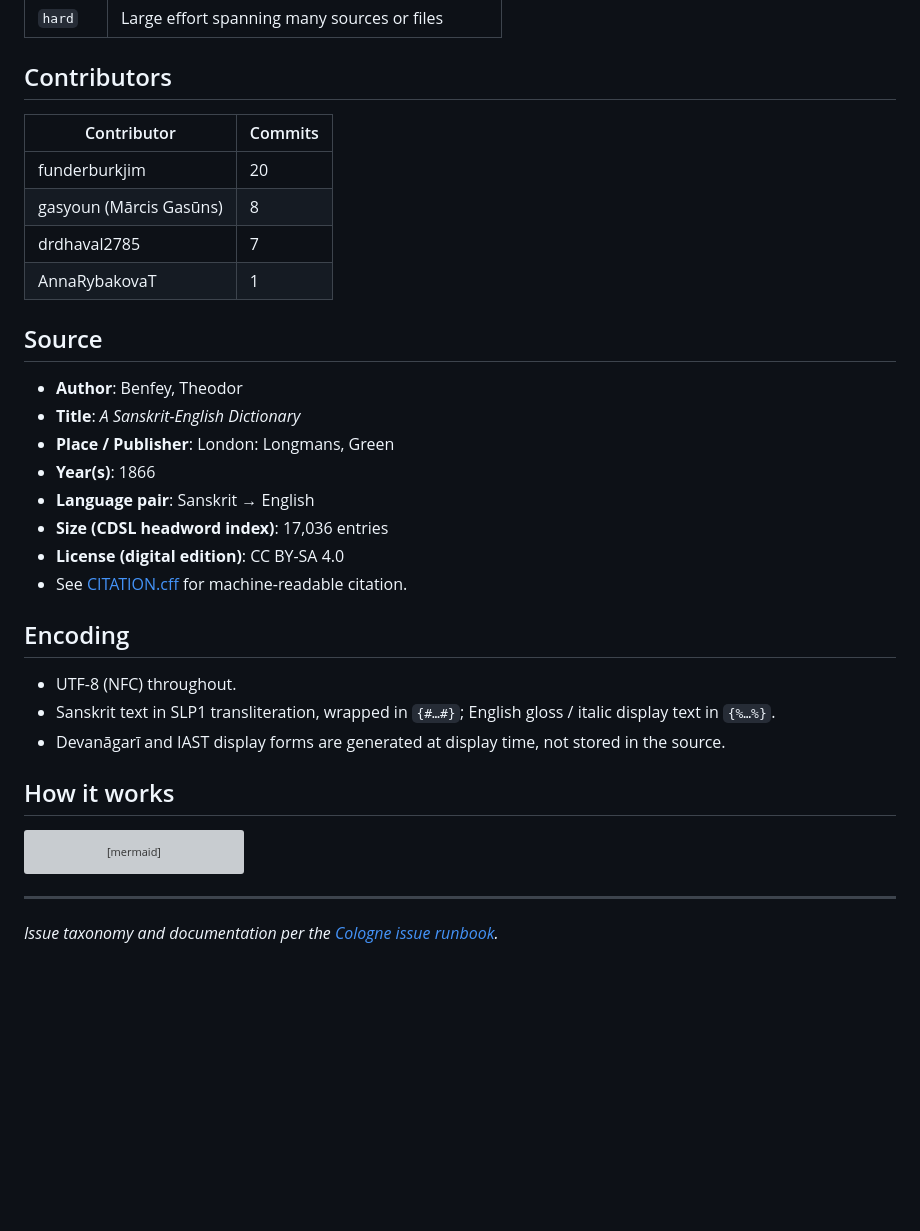
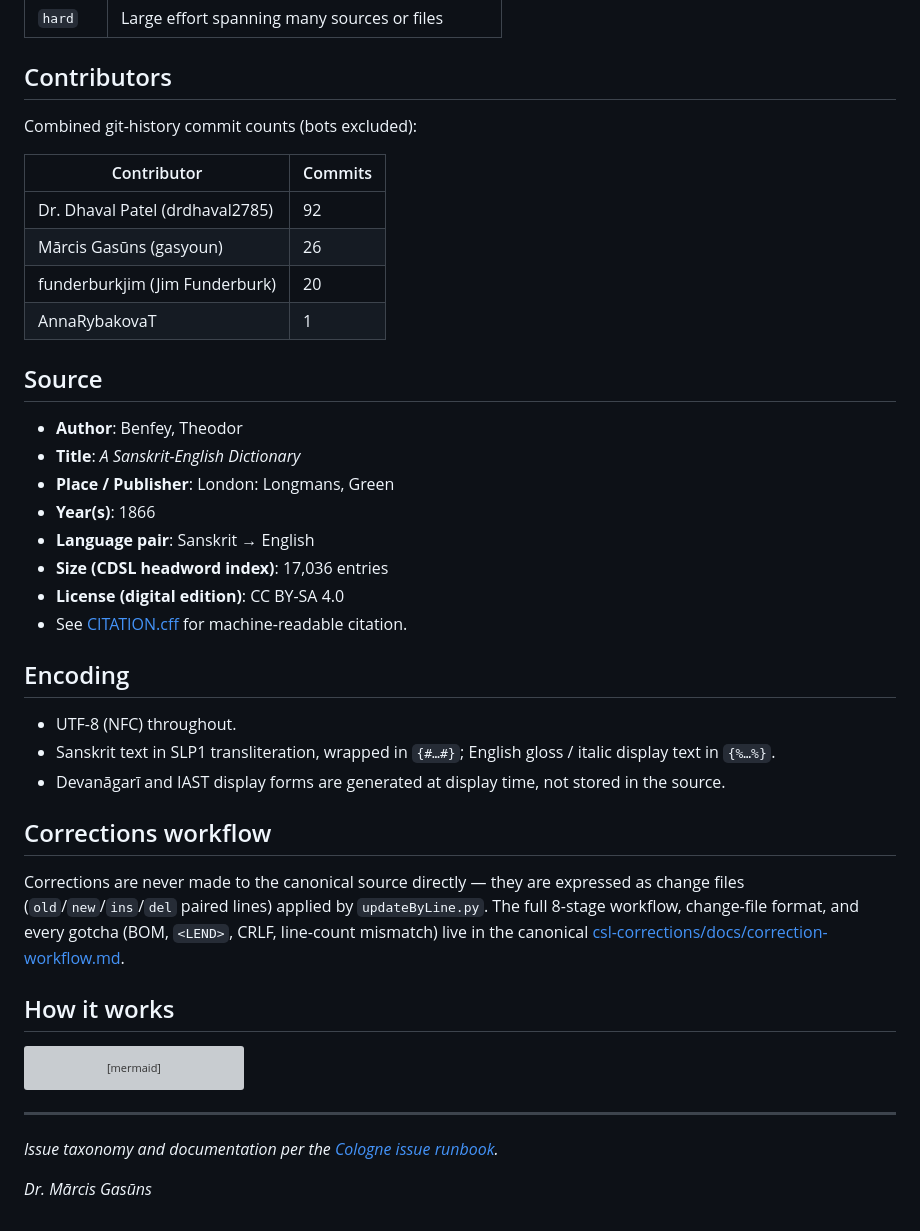
Before and after one commit to sanskrit-lexicon/BEN, a Markdown page: README.md, the part around one of its changes. Drawn GitHub-style; blank space fills up the shorter version; grey boxes are pictures that could not be loaded.

```diff
--- a/README.md
+++ b/README.md
@@ -107,11 +131,13 @@ pie showData
 
 ## Contributors
 
+Combined git-history commit counts (bots excluded):
+
 | Contributor | Commits |
 |---|---|
-| funderburkjim | 20 |
-| gasyoun (Mārcis Gasūns) | 8 |
-| drdhaval2785 | 7 |
+| Dr. Dhaval Patel (drdhaval2785) | 92 |
+| Mārcis Gasūns (gasyoun) | 26 |
+| funderburkjim (Jim Funderburk) | 20 |
 | AnnaRybakovaT | 1 |
 
 ## Source
@@ -130,6 +156,10 @@ pie showData
 - UTF-8 (NFC) throughout.
 - Sanskrit text in SLP1 transliteration, wrapped in `{#…#}`; English gloss / italic display text in `{%…%}`.
 - Devanāgarī and IAST display forms are generated at display time, not stored in the source.
+
+## Corrections workflow
+
+Corrections are never made to the canonical source directly — they are expressed as change files (`old`/`new`/`ins`/`del` paired lines) applied by `updateByLine.py`. The full 8-stage workflow, change-file format, and every gotcha (BOM, `<LEND>`, CRLF, line-count mismatch) live in the canonical [csl-corrections/docs/correction-workflow.md](https://github.com/sanskrit-lexicon/csl-corrections/blob/main/docs/correction-workflow.md).
 
 ## How it works
 
@@ -145,3 +175,5 @@ flowchart LR
 
 ---
 *Issue taxonomy and documentation per the [Cologne issue runbook](https://github.com/sanskrit-lexicon/csl-observatory/blob/main/runbook/cologne-issue-runbook.md).*
+
+_Dr. Mārcis Gasūns_
```
Also changed, not shown: other parts of README.md (+58 -34 lines).
